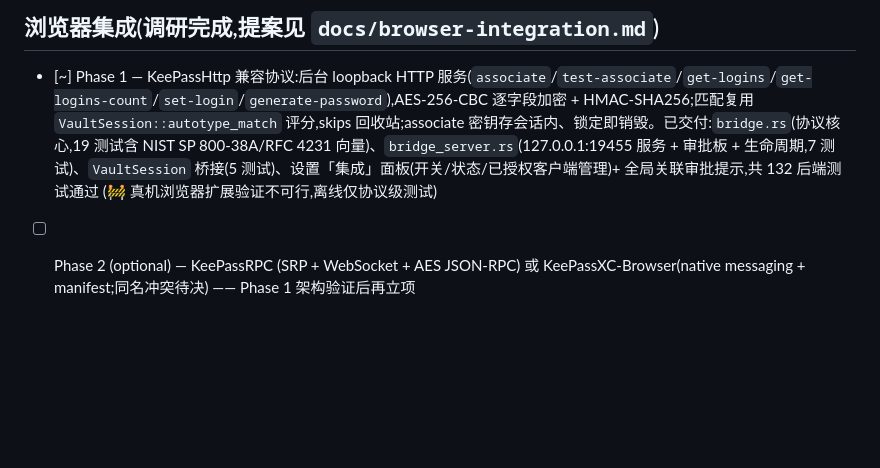
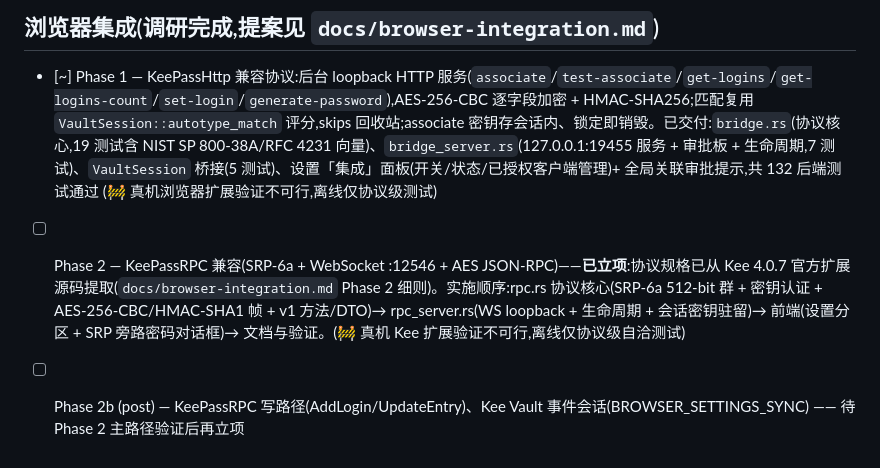
Before and after one commit to muutot/SecPivot, a Markdown page: TODO.md, the part around the change. GitHub-like rendering; blank space fills up the shorter version.

Commit message:
📝 docs[bridge]: Phase 2 KeePassRPC 立项(协议规格已从 Kee 4.0.7 源码提取)

```diff
--- a/TODO.md
+++ b/TODO.md
@@ -75,4 +75,5 @@ Status legend: `[ ]` pending · `[x]` delivered (with direct evidence) · `[~]`
 ## 浏览器集成(调研完成,提案见 `docs/browser-integration.md`)
 
 - [~] Phase 1 — KeePassHttp 兼容协议:后台 loopback HTTP 服务(`associate`/`test-associate`/`get-logins`/`get-logins-count`/`set-login`/`generate-password`),AES-256-CBC 逐字段加密 + HMAC-SHA256;匹配复用 `VaultSession::autotype_match` 评分,skips 回收站;associate 密钥存会话内、锁定即销毁。已交付:`bridge.rs`(协议核心,19 测试含 NIST SP 800-38A/RFC 4231 向量)、`bridge_server.rs`(127.0.0.1:19455 服务 + 审批板 + 生命周期,7 测试)、`VaultSession` 桥接(5 测试)、设置「集成」面板(开关/状态/已授权客户端管理)+ 全局关联审批提示,共 132 后端测试通过 (🚧 真机浏览器扩展验证不可行,离线仅协议级测试)
-- [ ] Phase 2 (optional) — KeePassRPC (SRP + WebSocket + AES JSON-RPC) 或 KeePassXC-Browser(native messaging + manifest;同名冲突待决) —— Phase 1 架构验证后再立项
+- [ ] Phase 2 — KeePassRPC 兼容(SRP-6a + WebSocket :12546 + AES JSON-RPC)——**已立项**:协议规格已从 Kee 4.0.7 官方扩展源码提取(`docs/browser-integration.md` Phase 2 细则)。实施顺序:rpc.rs 协议核心(SRP-6a 512-bit 群 + 密钥认证 + AES-256-CBC/HMAC-SHA1 帧 + v1 方法/DTO)→ rpc_server.rs(WS loopback + 生命周期 + 会话密钥驻留)→ 前端(设置分区 + SRP 旁路密码对话框)→ 文档与验证。(🚧 真机 Kee 扩展验证不可行,离线仅协议级自洽测试)
+- [ ] Phase 2b (post) — KeePassRPC 写路径(AddLogin/UpdateEntry)、Kee Vault 事件会话(BROWSER_SETTINGS_SYNC) —— 待 Phase 2 主路径验证后再立项
```
Also changed, not shown: docs/browser-integration.md (+18 -3 lines), 1 other file.
